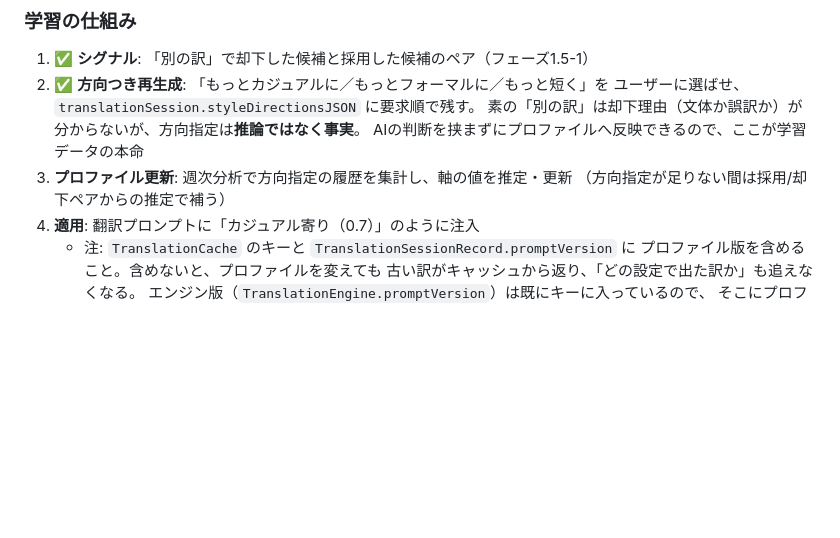
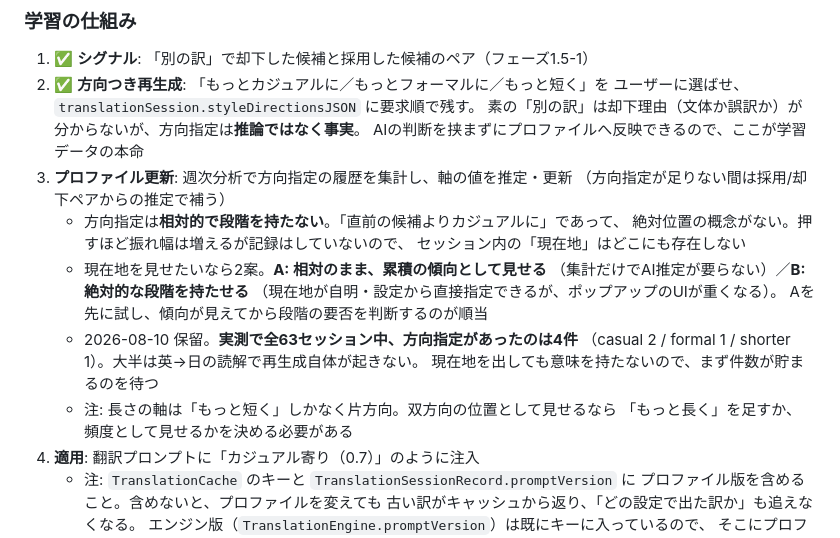
Before and after one commit to dai199/kioku, a Markdown page: SPEC.md, the part around the change. Rendered like a GitHub page; blank space fills up the shorter version.

Commit message:
SPEC §11: 方向指定が相対的で段階を持たないことと、現在地表示の検討を記録
- 方向指定は「直前の候補より」の相対指示で、絶対位置の概念がない。
  押すほど振れ幅は増えるが記録していないので、現在地はどこにも存在しない
- 現在地を見せる案はA（相対のまま累積の傾向として集計）とB（絶対的な段階を持たせる）。
  Aを先に試し、傾向が見えてから段階の要否を判断するのが順当
- 実測で全63セッション中、方向指定は4件のみ。大半は英→日の読解で再生成が起きない。
  現時点では出しても意味を持たないため保留
- 長さの軸は「もっと短く」しかなく片方向、という積み残しも記録

```diff
--- a/SPEC.md
+++ b/SPEC.md
@@ -281,6 +281,18 @@ WeeklyReport
    AIの判断を挟まずにプロファイルへ反映できるので、ここが学習データの本命
 3. **プロファイル更新**: 週次分析で方向指定の履歴を集計し、軸の値を推定・更新
    （方向指定が足りない間は採用/却下ペアからの推定で補う）
+   - 方向指定は**相対的で段階を持たない**。「直前の候補よりカジュアルに」であって、
+     絶対位置の概念がない。押すほど振れ幅は増えるが記録はしていないので、
+     セッション内の「現在地」はどこにも存在しない
+   - 現在地を見せたいなら2案。**A: 相対のまま、累積の傾向として見せる**
+     （集計だけでAI推定が要らない）／**B: 絶対的な段階を持たせる**
+     （現在地が自明・設定から直接指定できるが、ポップアップのUIが重くなる）。
+     Aを先に試し、傾向が見えてから段階の要否を判断するのが順当
+   - 2026-08-10 保留。**実測で全63セッション中、方向指定があったのは4件**
+     （casual 2 / formal 1 / shorter 1）。大半は英→日の読解で再生成自体が起きない。
+     現在地を出しても意味を持たないので、まず件数が貯まるのを待つ
+   - 注: 長さの軸は「もっと短く」しかなく片方向。双方向の位置として見せるなら
+     「もっと長く」を足すか、頻度として見せるかを決める必要がある
 4. **適用**: 翻訳プロンプトに「カジュアル寄り（0.7）」のように注入
    - 注: `TranslationCache` のキーと `TranslationSessionRecord.promptVersion` に
      プロファイル版を含めること。含めないと、プロファイルを変えても
```
